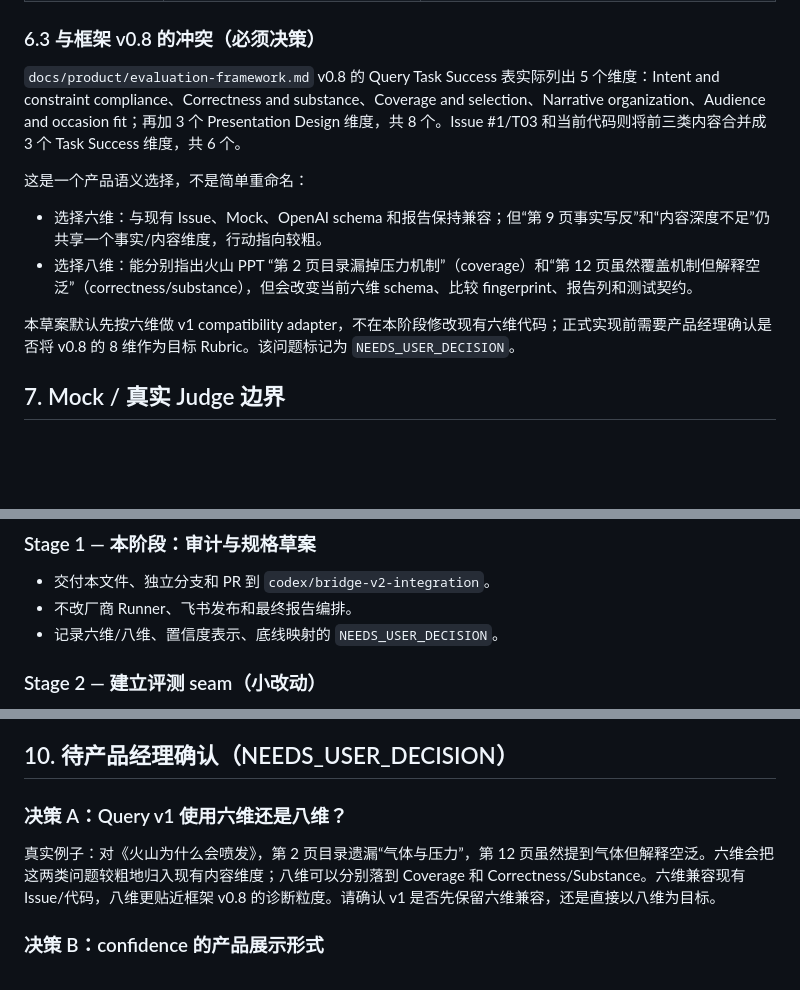
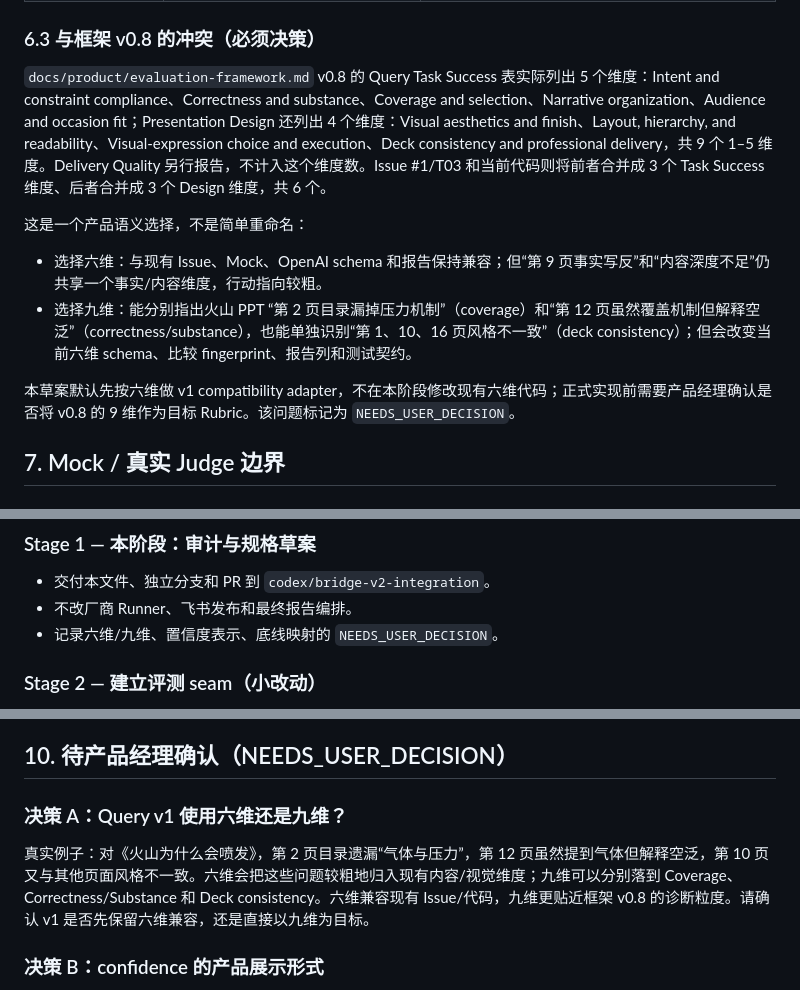
Before and after one commit to foxbitcoo/ppt-evaluation-harness, a Markdown page: docs/product/evaluation-module-v1-spec.md, 3 parts joined by grey strips. GitHub-like rendering; blank space fills up the shorter version.

Commit message:
docs: correct query rubric dimension count

```diff
--- a/docs/product/evaluation-module-v1-spec.md
+++ b/docs/product/evaluation-module-v1-spec.md
@@ -303,14 +303,14 @@ v1 不输出未经校准的 family total 或 universal total。需要权重时
 
 ### 6.3 与框架 v0.8 的冲突（必须决策）
 
-`docs/product/evaluation-framework.md` v0.8 的 Query Task Success 表实际列出 5 个维度：Intent and constraint compliance、Correctness and substance、Coverage and selection、Narrative organization、Audience and occasion fit；再加 3 个 Presentation Design 维度，共 8 个。Issue #1/T03 和当前代码则将前三类内容合并成 3 个 Task Success 维度，共 6 个。
+`docs/product/evaluation-framework.md` v0.8 的 Query Task Success 表实际列出 5 个维度：Intent and constraint compliance、Correctness and substance、Coverage and selection、Narrative organization、Audience and occasion fit；Presentation Design 还列出 4 个维度：Visual aesthetics and finish、Layout, hierarchy, and readability、Visual-expression choice and execution、Deck consistency and professional delivery，共 9 个 1–5 维度。Delivery Quality 另行报告，不计入这个维度数。Issue #1/T03 和当前代码则将前者合并成 3 个 Task Success 维度、后者合并成 3 个 Design 维度，共 6 个。
 
 这是一个产品语义选择，不是简单重命名：
 
 - 选择六维：与现有 Issue、Mock、OpenAI schema 和报告保持兼容；但“第 9 页事实写反”和“内容深度不足”仍共享一个事实/内容维度，行动指向较粗。
-- 选择八维：能分别指出火山 PPT “第 2 页目录漏掉压力机制”（coverage）和“第 12 页虽然覆盖机制但解释空泛”（correctness/substance），但会改变当前六维 schema、比较 fingerprint、报告列和测试契约。
+- 选择九维：能分别指出火山 PPT “第 2 页目录漏掉压力机制”（coverage）和“第 12 页虽然覆盖机制但解释空泛”（correctness/substance），也能单独识别“第 1、10、16 页风格不一致”（deck consistency）；但会改变当前六维 schema、比较 fingerprint、报告列和测试契约。
 
-本草案默认先按六维做 v1 compatibility adapter，不在本阶段修改现有六维代码；正式实现前需要产品经理确认是否将 v0.8 的 8 维作为目标 Rubric。该问题标记为 `NEEDS_USER_DECISION`。
+本草案默认先按六维做 v1 compatibility adapter，不在本阶段修改现有六维代码；正式实现前需要产品经理确认是否将 v0.8 的 9 维作为目标 Rubric。该问题标记为 `NEEDS_USER_DECISION`。
 
 ## 7. Mock / 真实 Judge 边界
 
@@ -355,7 +355,7 @@ v1 不输出未经校准的 family total 或 universal total。需要权重时
 
 - 交付本文件、独立分支和 PR 到 `codex/bridge-v2-integration`。
 - 不改厂商 Runner、飞书发布和最终报告编排。
-- 记录六维/八维、置信度表示、底线映射的 `NEEDS_USER_DECISION`。
+- 记录六维/九维、置信度表示、底线映射的 `NEEDS_USER_DECISION`。
 
 ### Stage 2 — 建立评测 seam（小改动）
 
@@ -384,9 +384,9 @@ v1 不输出未经校准的 family total 或 universal total。需要权重时
 
 ## 10. 待产品经理确认（NEEDS_USER_DECISION）
 
-### 决策 A：Query v1 使用六维还是八维？
+### 决策 A：Query v1 使用六维还是九维？
 
-真实例子：对《火山为什么会喷发》，第 2 页目录遗漏“气体与压力”，第 12 页虽然提到气体但解释空泛。六维会把这两类问题较粗地归入现有内容维度；八维可以分别落到 Coverage 和 Correctness/Substance。六维兼容现有 Issue/代码，八维更贴近框架 v0.8 的诊断粒度。请确认 v1 是否先保留六维兼容，还是直接以八维为目标。
+真实例子：对《火山为什么会喷发》，第 2 页目录遗漏“气体与压力”，第 12 页虽然提到气体但解释空泛，第 10 页又与其他页面风格不一致。六维会把这些问题较粗地归入现有内容/视觉维度；九维可以分别落到 Coverage、Correctness/Substance 和 Deck consistency。六维兼容现有 Issue/代码，九维更贴近框架 v0.8 的诊断粒度。请确认 v1 是否先保留六维兼容，还是直接以九维为目标。
 
 ### 决策 B：confidence 的产品展示形式
 
```
